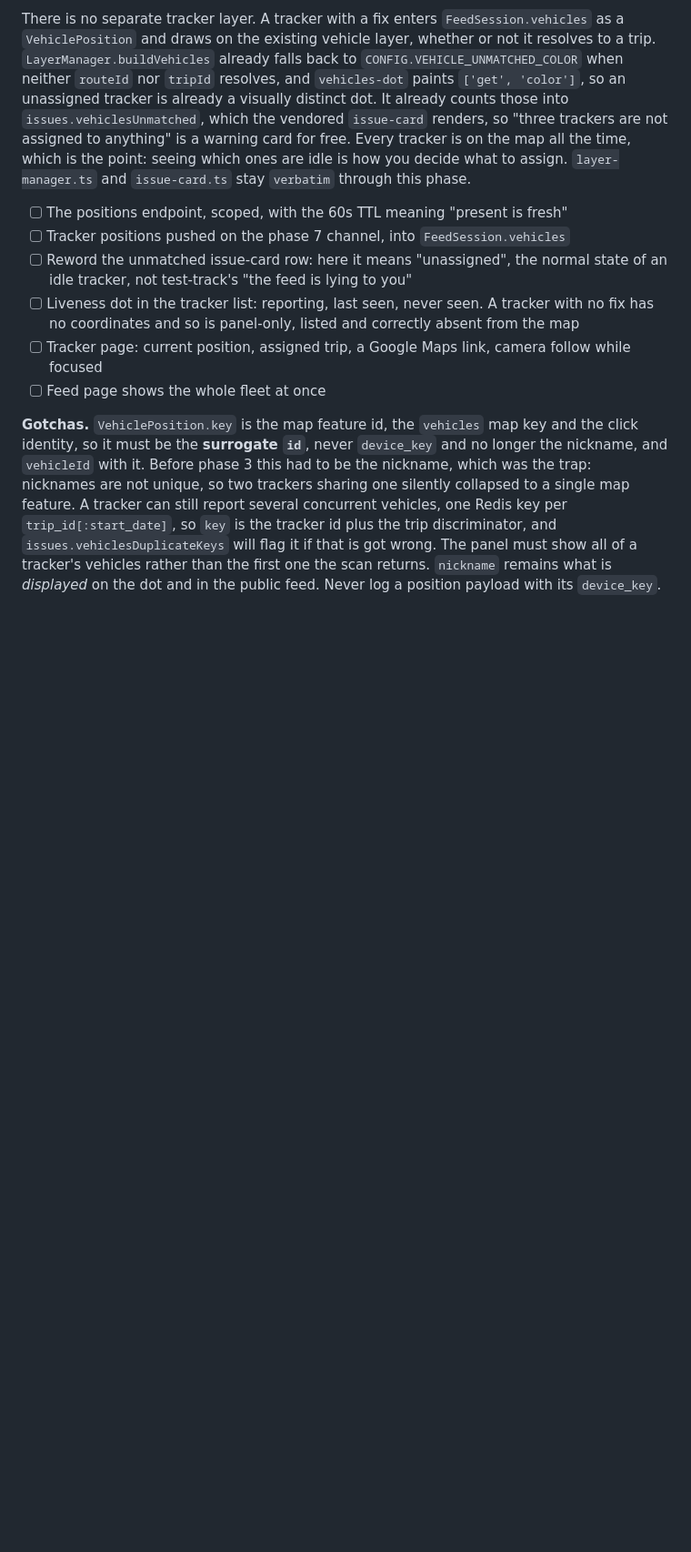
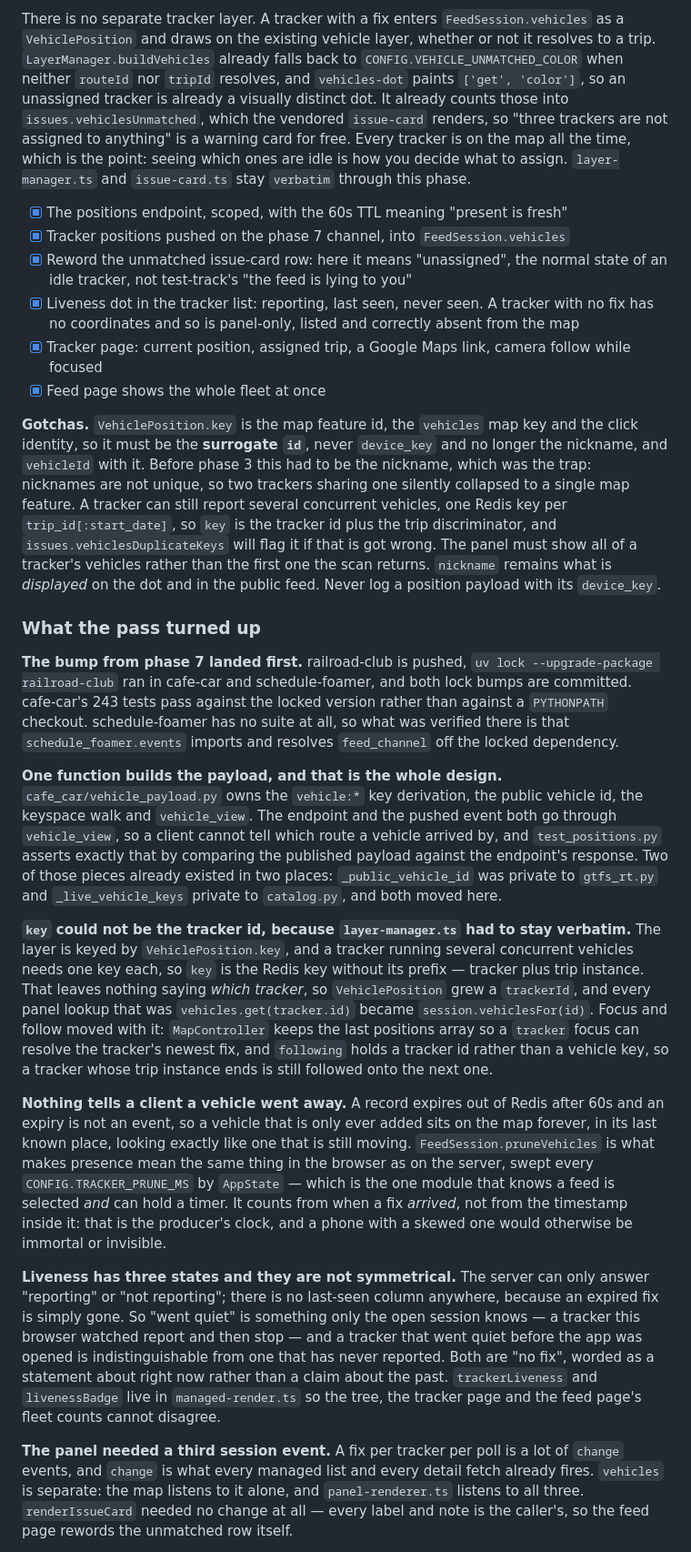
Before and after one commit to gtfs-zone/gtfs-zone-rt-manager, a Markdown page: CURRENT_PLAN.md, the part around one of its changes. Shown at 91% size. Drawn GitHub-style; blank space fills up the shorter version.

Commit message:
docs: check off phase 8 and record what the map pass turned up

```diff
--- a/CURRENT_PLAN.md
+++ b/CURRENT_PLAN.md
@@ -1135,16 +1135,16 @@ tracker is on the map all the time, which is the point: seeing which ones are
 idle is how you decide what to assign. `layer-manager.ts` and `issue-card.ts`
 stay `verbatim` through this phase.
 
-- [ ] The positions endpoint, scoped, with the 60s TTL meaning "present is fresh"
-- [ ] Tracker positions pushed on the phase 7 channel, into `FeedSession.vehicles`
-- [ ] Reword the unmatched issue-card row: here it means "unassigned", the normal
+- [x] The positions endpoint, scoped, with the 60s TTL meaning "present is fresh"
+- [x] Tracker positions pushed on the phase 7 channel, into `FeedSession.vehicles`
+- [x] Reword the unmatched issue-card row: here it means "unassigned", the normal
       state of an idle tracker, not test-track's "the feed is lying to you"
-- [ ] Liveness dot in the tracker list: reporting, last seen, never seen. A
+- [x] Liveness dot in the tracker list: reporting, last seen, never seen. A
       tracker with no fix has no coordinates and so is panel-only, listed and
       correctly absent from the map
-- [ ] Tracker page: current position, assigned trip, a Google Maps link, camera
+- [x] Tracker page: current position, assigned trip, a Google Maps link, camera
       follow while focused
-- [ ] Feed page shows the whole fleet at once
+- [x] Feed page shows the whole fleet at once
 
 **Gotchas.** `VehiclePosition.key` is the map feature id, the `vehicles` map key
 and the click identity, so it must be the **surrogate `id`**, never `device_key`
@@ -1157,3 +1157,60 @@ report several concurrent vehicles, one Redis key per `trip_id[:start_date]`, so
 show all of a tracker's vehicles rather than the first one the scan returns.
 `nickname` remains what is *displayed* on the dot and in the public feed. Never
 log a position payload with its `device_key`.
+
+### What the pass turned up
+
+**The bump from phase 7 landed first.** railroad-club is pushed,
+`uv lock --upgrade-package railroad-club` ran in cafe-car and schedule-foamer,
+and both lock bumps are committed. cafe-car's 243 tests pass against the locked
+version rather than against a `PYTHONPATH` checkout. schedule-foamer has no
+suite at all, so what was verified there is that `schedule_foamer.events`
+imports and resolves `feed_channel` off the locked dependency.
+
+**One function builds the payload, and that is the whole design.**
+`cafe_car/vehicle_payload.py` owns the `vehicle:*` key derivation, the public
+vehicle id, the keyspace walk and `vehicle_view`. The endpoint and the pushed
+event both go through `vehicle_view`, so a client cannot tell which route a
+vehicle arrived by, and `test_positions.py` asserts exactly that by comparing
+the published payload against the endpoint's response. Two of those pieces
+already existed in two places: `_public_vehicle_id` was private to `gtfs_rt.py`
+and `_live_vehicle_keys` private to `catalog.py`, and both moved here.
+
+**`key` could not be the tracker id, because `layer-manager.ts` had to stay
+verbatim.** The layer is keyed by `VehiclePosition.key`, and a tracker running
+several concurrent vehicles needs one key each, so `key` is the Redis key
+without its prefix — tracker plus trip instance. That leaves nothing saying
+*which tracker*, so `VehiclePosition` grew a `trackerId`, and every panel
+lookup that was `vehicles.get(tracker.id)` became `session.vehiclesFor(id)`.
+Focus and follow moved with it: `MapController` keeps the last positions array
+so a `tracker` focus can resolve the tracker's newest fix, and `following`
+holds a tracker id rather than a vehicle key, so a tracker whose trip instance
+ends is still followed onto the next one.
+
+**Nothing tells a client a vehicle went away.** A record expires out of Redis
+after 60s and an expiry is not an event, so a vehicle that is only ever added
+sits on the map forever, in its last known place, looking exactly like one that
+is still moving. `FeedSession.pruneVehicles` is what makes presence mean the
+same thing in the browser as on the server, swept every
+`CONFIG.TRACKER_PRUNE_MS` by `AppState` — which is the one module that knows a
+feed is selected *and* can hold a timer. It counts from when a fix *arrived*,
+not from the timestamp inside it: that is the producer's clock, and a phone
+with a skewed one would otherwise be immortal or invisible.
+
+**Liveness has three states and they are not symmetrical.** The server can only
+answer "reporting" or "not reporting"; there is no last-seen column anywhere,
+because an expired fix is simply gone. So "went quiet" is something only the
+open session knows — a tracker this browser watched report and then stop — and
+a tracker that went quiet before the app was opened is indistinguishable from
+one that has never reported. Both are "no fix", worded as a statement about
+right now rather than a claim about the past. `trackerLiveness` and
+`livenessBadge` live in `managed-render.ts` so the tree, the tracker page and
+the feed page's fleet counts cannot disagree.
+
+**The panel needed a third session event.** A fix per tracker per poll is a
+lot of `change` events, and `change` is what every managed list and every
+detail fetch already fires. `vehicles` is separate: the map listens to it
+alone, and `panel-renderer.ts` listens to all three. `renderIssueCard` needed
+no change at all — every label and note is the caller's, so the feed page
+rewords the unmatched row itself.
+
```
Also changed, not shown: other parts of CURRENT_PLAN.md (+12 -0 lines).
